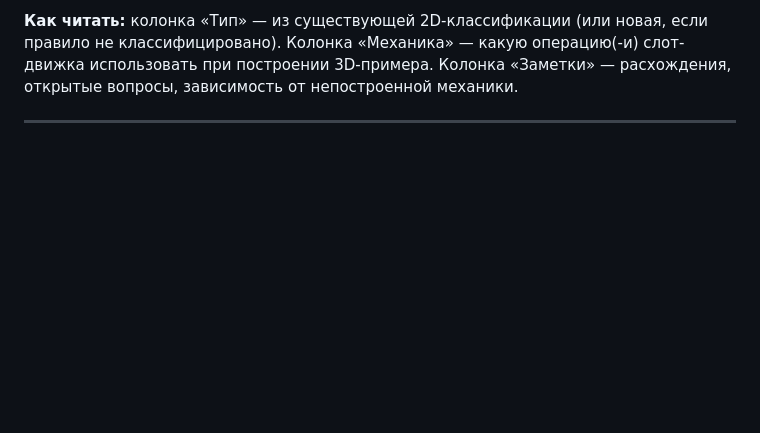
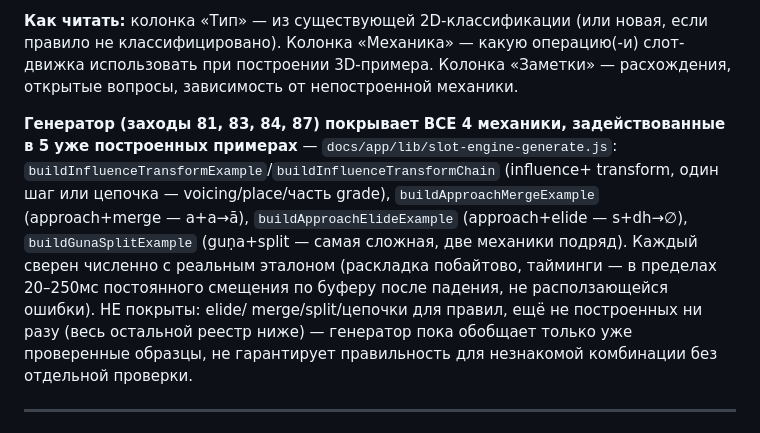
Before and after one commit to ViMo17/emeneau, a Markdown page: docs/reference/interaction-registry.md, the part around the change. GitHub-like rendering; blank space fills up the shorter version.

Commit message:
заход 87 (доп.) — interaction-registry.md: отмечено покрытие генератора (все 4 механики 5 эталонов)

```diff
--- a/docs/reference/interaction-registry.md
+++ b/docs/reference/interaction-registry.md
@@ -15,6 +15,20 @@
 если правило не классифицировано). Колонка «Механика» — какую операцию(-и)
 слот-движка использовать при построении 3D-примера. Колонка «Заметки» —
 расхождения, открытые вопросы, зависимость от непостроенной механики.
+
+**Генератор (заходы 81, 83, 84, 87) покрывает ВСЕ 4 механики, задействованные
+в 5 уже построенных примерах** — `docs/app/lib/slot-engine-generate.js`:
+`buildInfluenceTransformExample`/`buildInfluenceTransformChain` (influence+
+transform, один шаг или цепочка — voicing/place/часть grade),
+`buildApproachMergeExample` (approach+merge — a+a→ā), `buildApproachElideExample`
+(approach+elide — s+dh→∅), `buildGunaSplitExample` (guṇa+split — самая
+сложная, две механики подряд). Каждый сверен численно с реальным эталоном
+(раскладка побайтово, тайминги — в пределах 20–250мс постоянного смещения
+по буферу после падения, не расползающейся ошибки). НЕ покрыты: elide/
+merge/split/цепочки для правил, ещё не построенных ни разу (весь остальной
+реестр ниже) — генератор пока обобщает только уже проверенные образцы,
+не гарантирует правильность для незнакомой комбинации без отдельной
+проверки.
 
 ---
 
```
